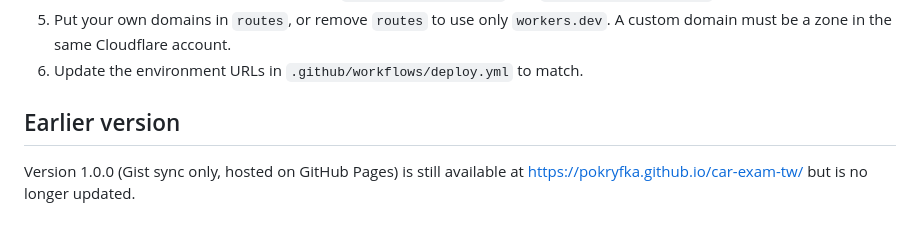
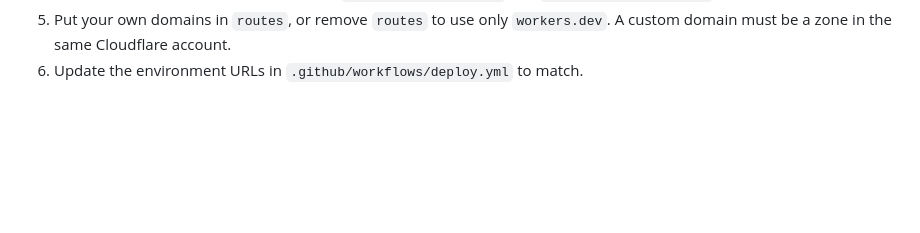
Before and after one commit to pokryfka/automobile-written-exam-taiwan, a Markdown page: DEVELOPMENT.md, the part around the change. Rendered like a GitHub page; blank space fills up the shorter version.

Commit message:
Remove the GitHub Pages version from DEVELOPMENT.md (#13)
Version 1.0.0 is being taken off GitHub Pages, so the section pointing
to it goes.


Claude-Session: https://claude.ai/code/session_01RTbncWDXKeD3dX6YCkDBKf

Co-authored-by: Claude <noreply@anthropic.com>

```diff
--- a/DEVELOPMENT.md
+++ b/DEVELOPMENT.md
@@ -211,8 +211,3 @@ Pull requests from forks run the tests only.
 5. Put your own domains in `routes`, or remove `routes` to use only `workers.dev`. A custom
    domain must be a zone in the same Cloudflare account.
 6. Update the environment URLs in `.github/workflows/deploy.yml` to match.
-
-## Earlier version
-
-Version 1.0.0 (Gist sync only, hosted on GitHub Pages) is still available at
-https://pokryfka.github.io/car-exam-tw/ but is no longer updated.
```
